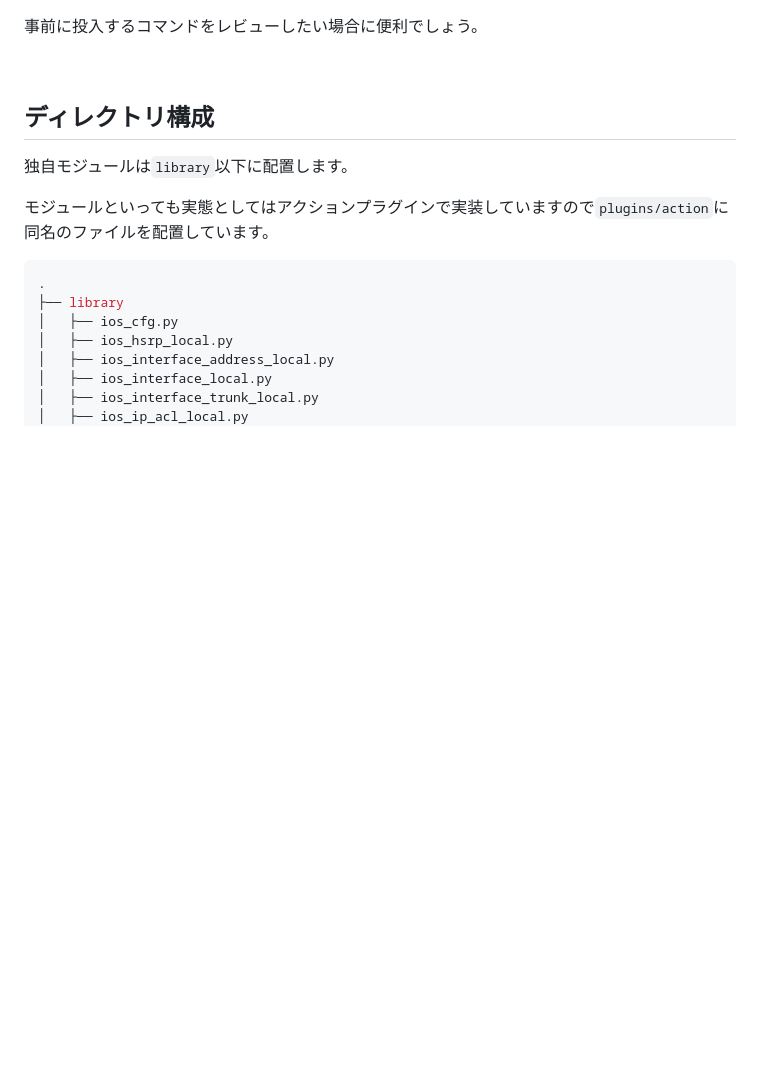
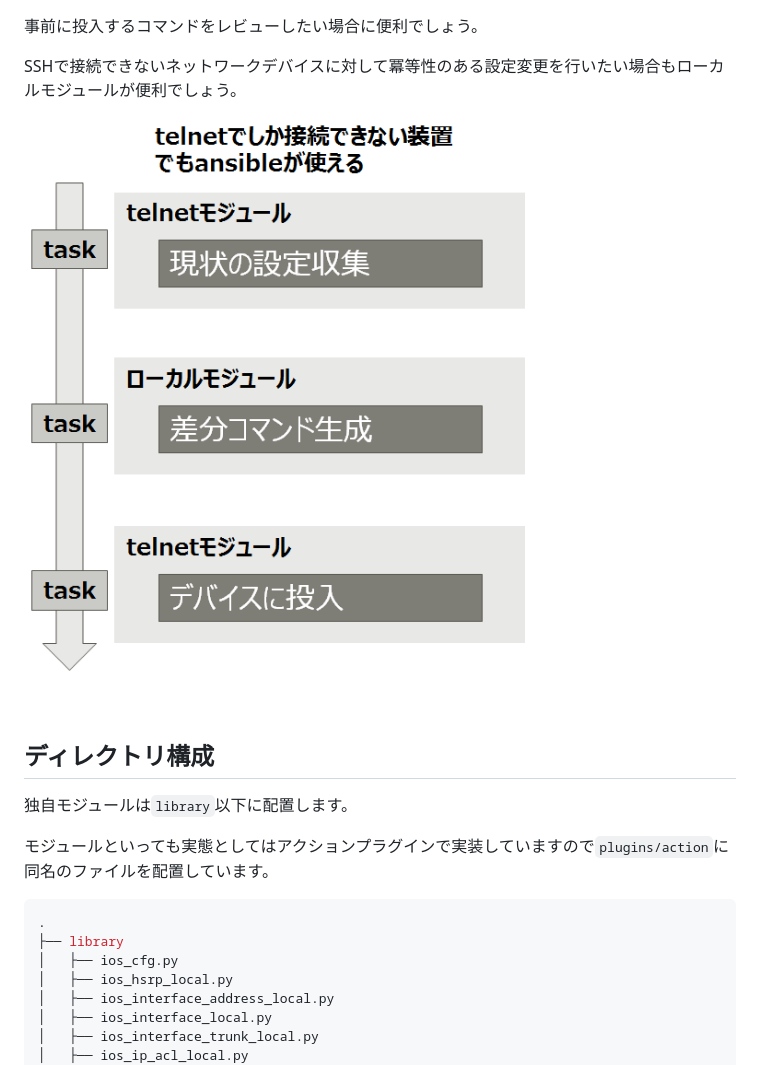
Before and after one commit to takamitsu-iida/ansible-local-module, a Markdown page: README.md, the part around the change printed below. Rendered like a GitHub page; pictures changed too: decks/img/fig3.png (added); blank space fills up the shorter version.

```diff
--- a/README.md
+++ b/README.md
@@ -18,4 +28,8 @@ Ansibleのコアモジュールはいずれも以下の動作をモジュール
 事前に投入するコマンドをレビューしたい場合に便利でしょう。
+
+SSHで接続できないネットワークデバイスに対して冪等性のある設定変更を行いたい場合もローカルモジュールが便利でしょう。
+
+![ローカルモジュールのプレイブック利用](decks/img/fig3.png)
 
 <br>
 
```
Also changed, not shown: other parts of README.md (+10 -0 lines), decks/index.md (+1 -1 lines), decks/img/fig1.png (added), decks/img/fig2.png (added).
